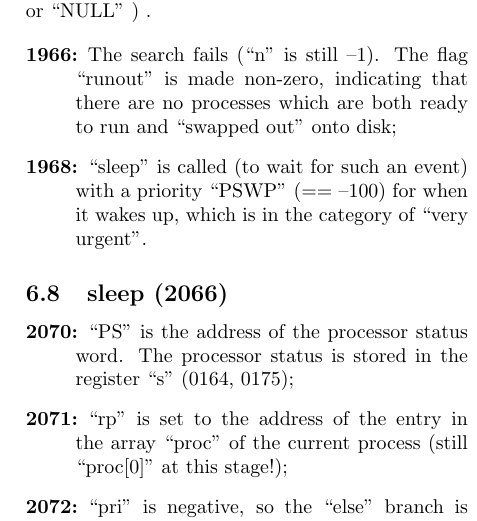
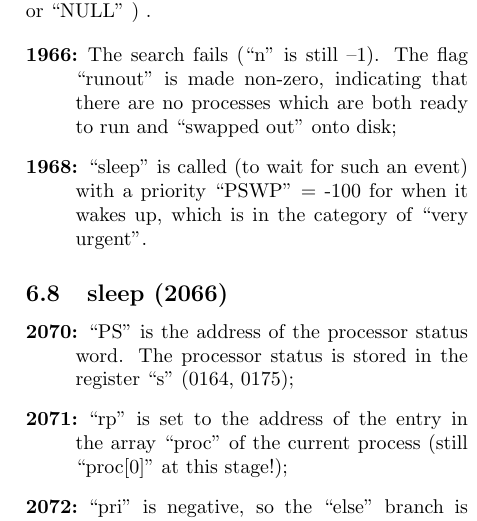
Before and after one commit to kanner/lions-book, a LaTeX document (lionc.tex, which reads ch6.tex): part of one column of page 39 of 115, cut so that both start at the same text. Compiled offline with pdfLaTeX.

Commit message:
p.31 PSWP == 100 should be PSWP = -100

```diff
--- a/ch6.tex
+++ b/ch6.tex
@@ -535,7 +535,7 @@ is equivalent to ``undefined'' or
 
 \item[1968:] ``sleep'' is called (to wait for
  such an event) with a priority
- ``PSWP'' (== --100) for when it
+ ``PSWP'' = -100 for when it
  wakes up, which is in the
  category of ``very urgent''.
 \ed
```
